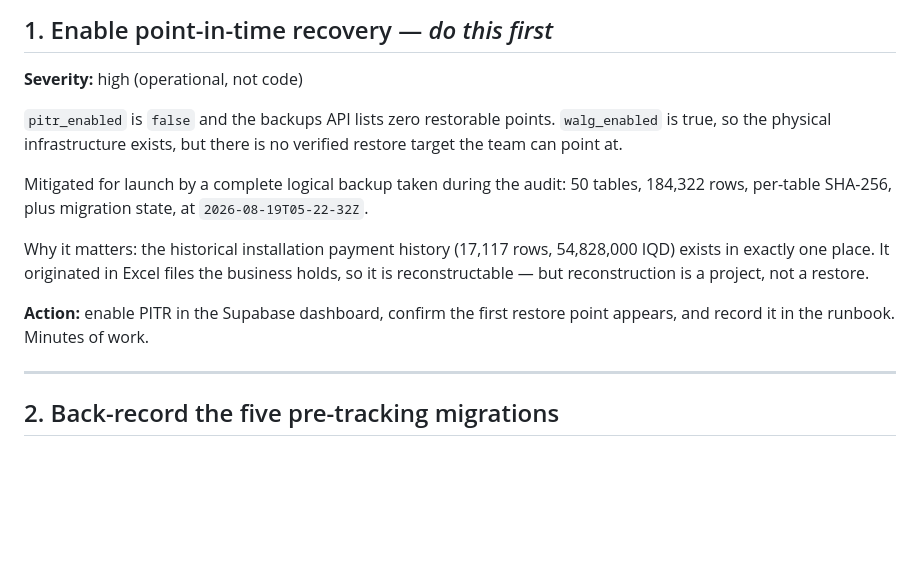
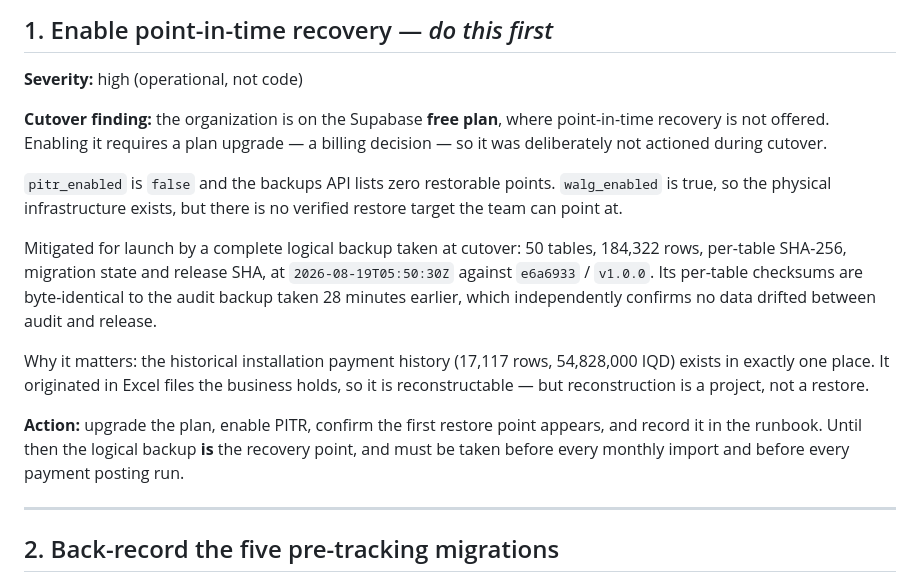
Before and after one commit to karraralmamouri-ux/babil-commission-app, a Markdown page: docs/release/post-launch-backlog.md, the part around the change. Rendered like a GitHub page; blank space fills up the shorter version.

```diff
--- a/docs/release/post-launch-backlog.md
+++ b/docs/release/post-launch-backlog.md
@@ -12,21 +12,29 @@ Ordered by the cost of leaving it alone.
 
 **Severity:** high (operational, not code)
 
+**Cutover finding:** the organization is on the Supabase **free plan**, where
+point-in-time recovery is not offered. Enabling it requires a plan upgrade — a
+billing decision — so it was deliberately not actioned during cutover.
+
 `pitr_enabled` is `false` and the backups API lists zero restorable points.
 `walg_enabled` is true, so the physical infrastructure exists, but there is no
 verified restore target the team can point at.
 
-Mitigated for launch by a complete logical backup taken during the audit:
-50 tables, 184,322 rows, per-table SHA-256, plus migration state, at
-`2026-08-19T05-22-32Z`.
+Mitigated for launch by a complete logical backup taken at cutover: 50 tables,
+184,322 rows, per-table SHA-256, migration state and release SHA, at
+`2026-08-19T05:50:30Z` against `e6a6933` / `v1.0.0`. Its per-table checksums are
+byte-identical to the audit backup taken 28 minutes earlier, which independently
+confirms no data drifted between audit and release.
 
 Why it matters: the historical installation payment history (17,117 rows,
 54,828,000 IQD) exists in exactly one place. It originated in Excel files the
 business holds, so it is reconstructable — but reconstruction is a project, not
 a restore.
 
-**Action:** enable PITR in the Supabase dashboard, confirm the first restore
-point appears, and record it in the runbook. Minutes of work.
+**Action:** upgrade the plan, enable PITR, confirm the first restore point
+appears, and record it in the runbook. Until then the logical backup **is** the
+recovery point, and must be taken before every monthly import and before every
+payment posting run.
 
 ---
 
```
Also changed, not shown: docs/release/babil-flow-v1.0-operations.md (added, +189 -0 lines), docs/release/babil-flow-v1.0-release-notes.md (added, +154 -0 lines).
